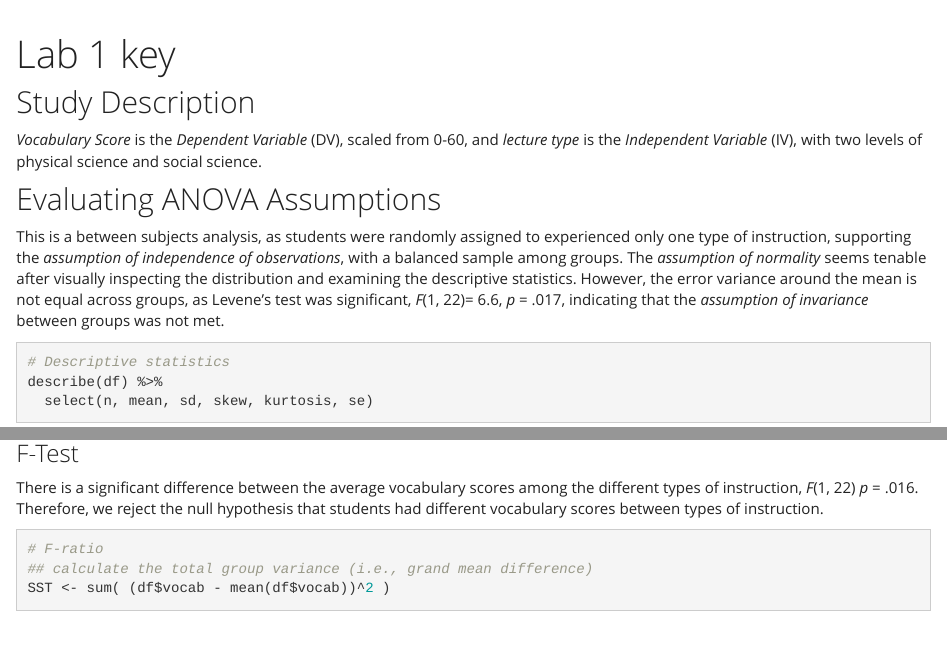
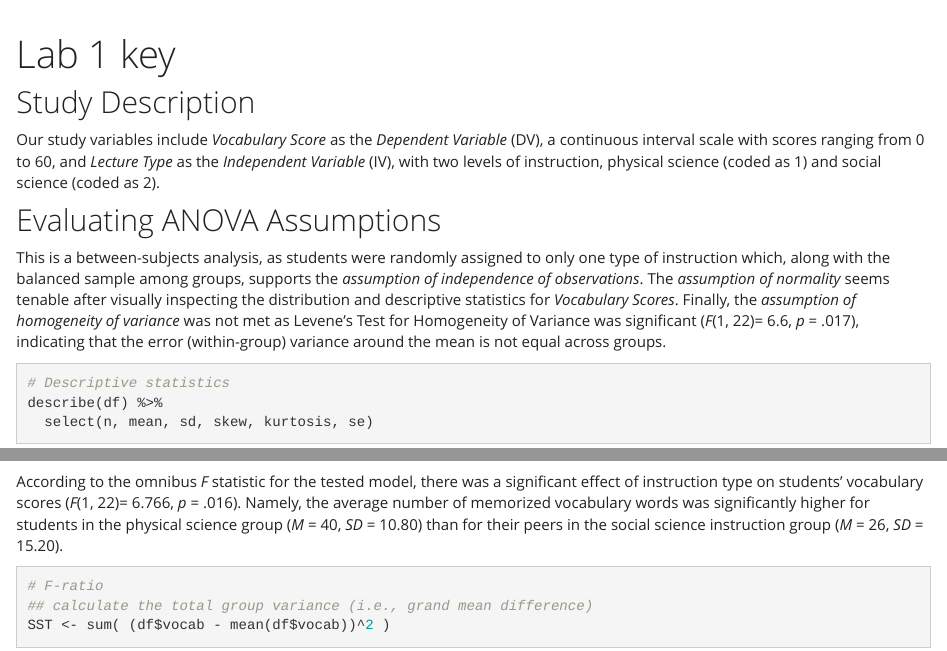
Before and after one commit to curedhamm/educ640, an R Markdown document (lab1_key.Rmd): the page in a window 1100 px wide, from its top, and a second part further down, joined at a grey line. Rendered offline with R 4.5, knitr and Pandoc, with nearby package versions; some code elsewhere in the file could not run offline; column names are cleaned by a stand-in for the janitor package; common packages that the code uses without loading them are loaded.

Commit message:
lab1 key

````diff
--- a/lab1_key.Rmd
+++ b/lab1_key.Rmd
@@ -16,10 +16,10 @@ df <- misty::read.sav(here("/Users/markhammond/Dropbox (University of Oregon)/ed
 ```
 
 ## Study Description
-_Vocabulary Score_ is the _Dependent Variable_ (DV), scaled from 0-60, and _lecture type_ is the _Independent Variable_ (IV), with two levels of physical science and social science.
+Our study variables include _Vocabulary Score_ as the _Dependent Variable_ (DV), a continuous interval scale with scores ranging from 0 to 60, and _Lecture Type_ as the _Independent Variable_ (IV), with two levels of instruction, physical science (coded as 1) and social science (coded as 2).
 
 ## Evaluating ANOVA Assumptions
-This is a between subjects analysis, as students were randomly assigned to experienced only one type of instruction, supporting the _assumption of independence of observations_, with a balanced sample among groups. The _assumption of normality_ seems tenable after visually inspecting the distribution and examining the descriptive statistics. However, the error variance around the mean is not equal across groups, as Levene's test was significant, _F_(1, 22)= 6.6, _p_ = .017, indicating that the _assumption of invariance_ between groups was not met.
+This is a between-subjects analysis, as students were randomly assigned to only one type of instruction which, along with the balanced sample among groups, supports the _assumption of independence of observations_. The _assumption of normality_ seems tenable after visually inspecting the distribution and descriptive statistics for _Vocabulary Scores_. Finally, the _assumption of homogeneity of variance_ was not met as Levene's Test for Homogeneity of Variance was significant (_F_(1, 22)= 6.6, _p_ = .017), indicating that the error (within-group) variance around the mean is not equal across groups.
 
 ```{r, include=T, warning = F}
 # Descriptive statistics
@@ -43,7 +46,8 @@ car::leveneTest(vocab ~ instruct, data = df, center = "mean")
 ```
 
 ### F-Test
-There is a significant difference between the average vocabulary scores among the different types of instruction, _F_(1, 22) _p_ = .016. Therefore, we reject the null hypothesis that students had different vocabulary scores between types of instruction.
+According to the omnibus _F_ statistic for the tested model, there was a significant effect of instruction type on students' vocabulary scores (_F_(1, 22)= 6.766, _p_ = .016). Namely, the average number of memorized vocabulary words was significantly higher for students in the physical science group (_M_ = 40, _SD_ = 10.80) than for their peers in the social science instruction group (_M_ = 26, _SD_ = 15.20).
+
 ```{r, include=T}
 # F-ratio
 ## calculate the total group variance (i.e., grand mean difference)
````
Also changed, not shown: lab1_key.html, lab1_key.Rmd (3 more changed lines).
